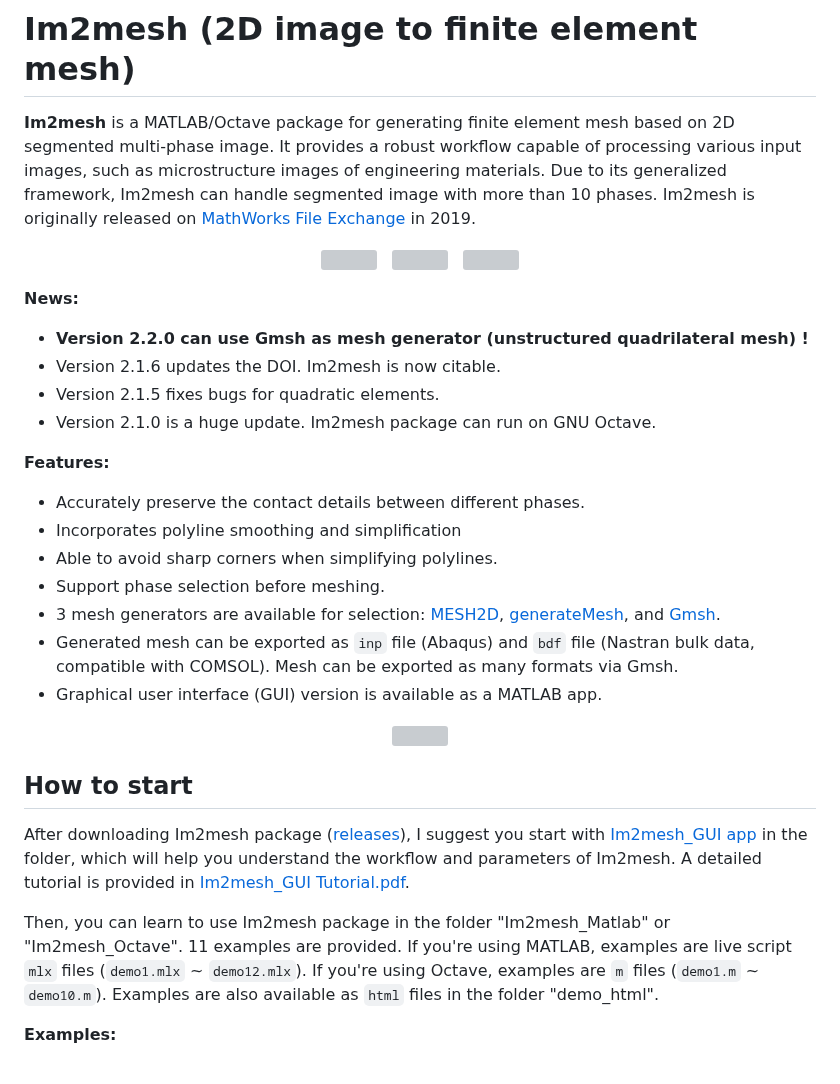
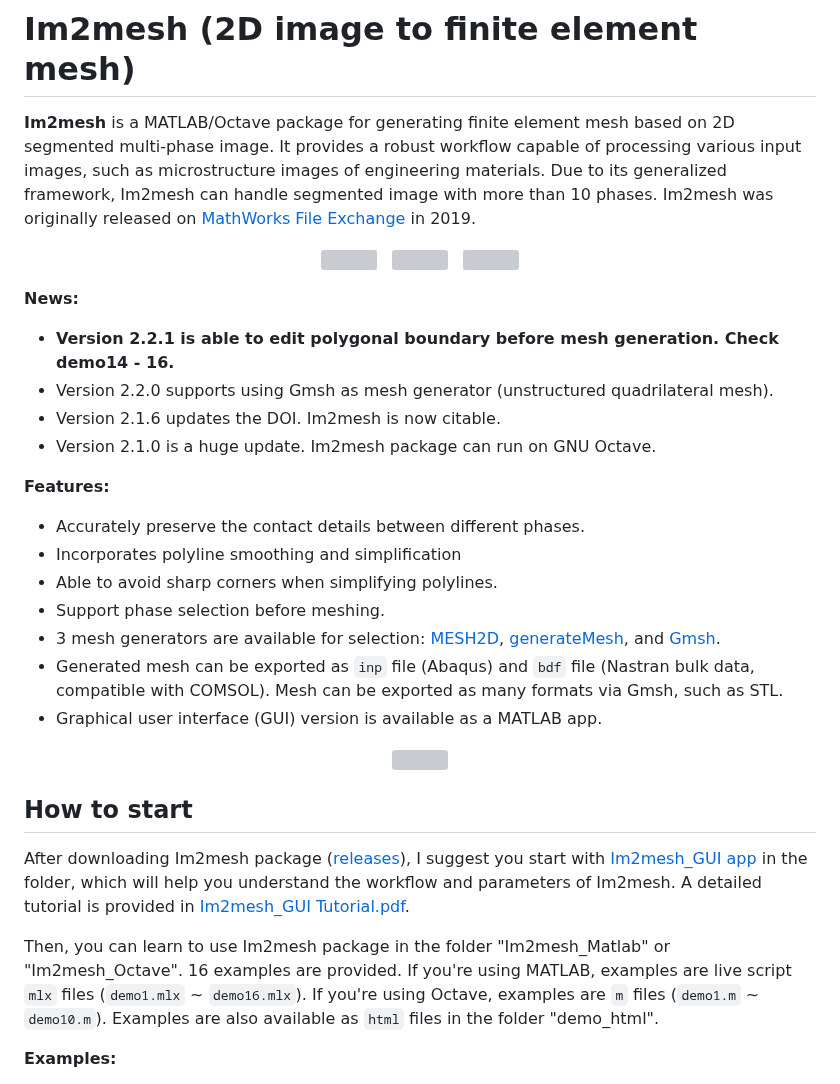
Before and after one commit to Dreamown/im2mesh_matlab, a Markdown page: README.md, the part around the change. GitHub-like rendering; grey boxes are pictures that could not be loaded.

```diff
--- a/README.md
+++ b/README.md
@@ -2,7 +2,7 @@
 
 
 
-**Im2mesh** is a MATLAB/Octave package for generating finite element mesh based on 2D segmented multi-phase image. It provides a robust workflow capable of processing various input images, such as microstructure images of engineering materials. Due to its generalized framework, Im2mesh can handle segmented image with more than 10 phases.  Im2mesh is originally released on [MathWorks File Exchange](https://www.mathworks.com/matlabcentral/fileexchange/71772-im2mesh-2d-image-to-finite-element-mesh) in 2019.
+**Im2mesh** is a MATLAB/Octave package for generating finite element mesh based on 2D segmented multi-phase image. It provides a robust workflow capable of processing various input images, such as microstructure images of engineering materials. Due to its generalized framework, Im2mesh can handle segmented image with more than 10 phases.  Im2mesh was originally released on [MathWorks File Exchange](https://www.mathworks.com/matlabcentral/fileexchange/71772-im2mesh-2d-image-to-finite-element-mesh) in 2019.
 
 <p align="center">
   <img src = "https://github.com/mjx888/im2mesh/blob/main/example_kumamon.png" height="100"> &nbsp
@@ -13,9 +13,9 @@
 
 **News:**
 
-- **Version 2.2.0 can use Gmsh as mesh generator (unstructured quadrilateral mesh) !**
+- **Version 2.2.1 is able to edit polygonal boundary before mesh generation. Check demo14 - 16.**
+- Version 2.2.0 supports using Gmsh as mesh generator (unstructured quadrilateral mesh).
 - Version 2.1.6 updates the DOI. Im2mesh is now citable.
-- Version 2.1.5 fixes bugs for quadratic elements.
 - Version 2.1.0 is a huge update. Im2mesh package can run on GNU Octave.
 
 **Features:**
@@ -25,7 +25,7 @@
 - Able to avoid sharp corners when simplifying polylines.
 - Support phase selection before meshing.
 - 3 mesh generators are available for selection: [MESH2D](https://github.com/dengwirda/mesh2d), [generateMesh](https://www.mathworks.com/help/pde/ug/pde.pdemodel.generatemesh.html), and [Gmsh](https://gmsh.info/).
-- Generated mesh can be exported as `inp` file (Abaqus) and `bdf` file (Nastran bulk data, compatible with COMSOL). Mesh can be exported as many formats via Gmsh.
+- Generated mesh can be exported as `inp` file (Abaqus) and `bdf` file (Nastran bulk data, compatible with COMSOL). Mesh can be exported as many formats via Gmsh, such as STL.
 - Graphical user interface (GUI) version is available as a MATLAB app.
 
 <p align="center">
@@ -36,7 +36,7 @@
 
 After downloading Im2mesh package ([releases](https://github.com/mjx888/im2mesh/releases)), I suggest you start with [Im2mesh_GUI app](https://github.com/mjx888/im2mesh/tree/main/Im2mesh_GUI%20app) in the folder, which will help you understand the workflow and parameters of Im2mesh. A detailed tutorial is provided in [Im2mesh_GUI Tutorial.pdf](https://github.com/mjx888/im2mesh/blob/main/Im2mesh_GUI%20Tutorial.pdf).
 
-Then, you can learn to use Im2mesh package in the folder "Im2mesh_Matlab" or "Im2mesh_Octave". 11 examples are provided.  If you're using MATLAB,  examples are live script `mlx` files (`demo1.mlx` ~ `demo12.mlx`). If you're using Octave,  examples are `m` files (`demo1.m` ~ `demo10.m`).  Examples are also available as `html` files in the folder "demo_html".
+Then, you can learn to use Im2mesh package in the folder "Im2mesh_Matlab" or "Im2mesh_Octave". 16 examples are provided.  If you're using MATLAB,  examples are live script `mlx` files (`demo1.mlx` ~ `demo16.mlx`). If you're using Octave,  examples are `m` files (`demo1.m` ~ `demo10.m`).  Examples are also available as `html` files in the folder "demo_html".
 
 **Examples:**
 
```
